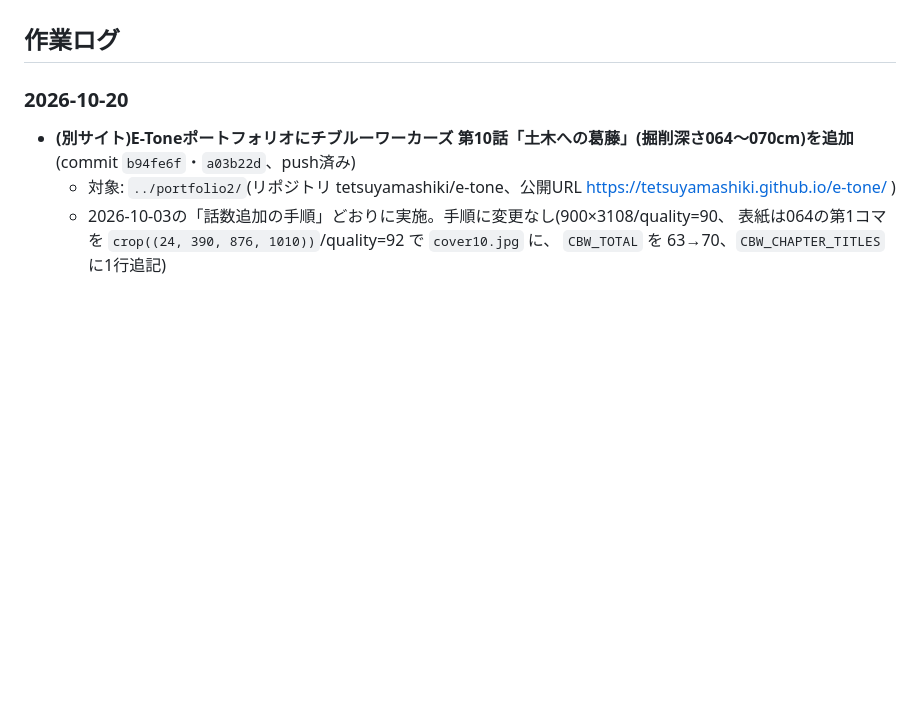
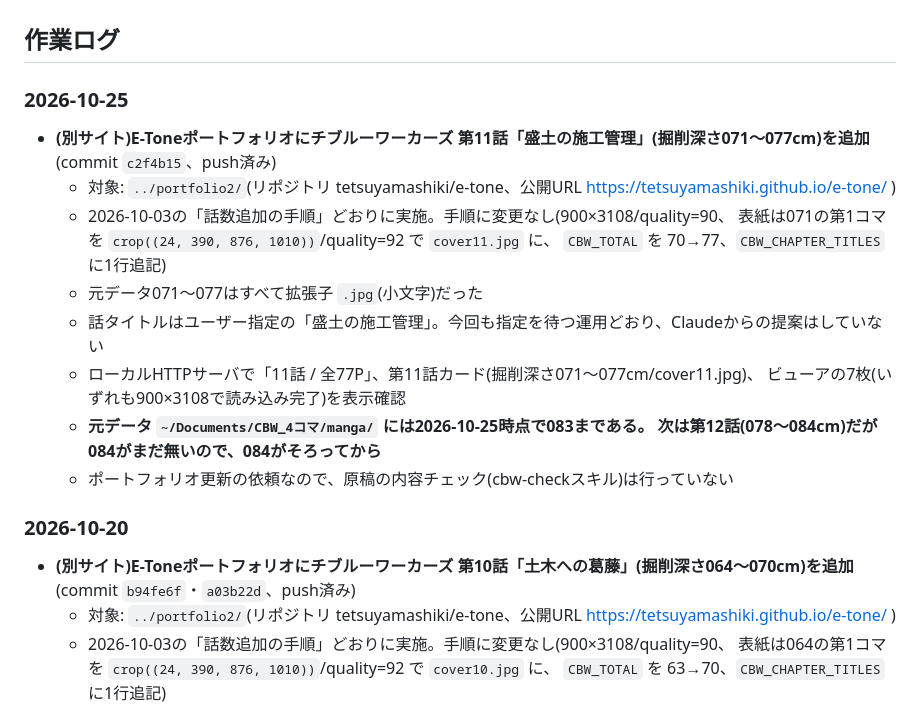
Before and after one commit to tetsuyamashiki/ojana-jichikai, a Markdown page: PROJECT_NOTES.md, the part around one of its changes. Drawn GitHub-style; blank space fills up the shorter version.

Commit message:
運用メモ: E-Toneポートフォリオへの第11話(071〜077cm)追加を記録
Co-Authored-By: Claude Opus 5 <noreply@anthropic.com>

```diff
--- a/PROJECT_NOTES.md
+++ b/PROJECT_NOTES.md
@@ -103,6 +103,21 @@
 - 画像を追加しながら随時修正予定
 
 ## 作業ログ
+
+### 2026-10-25
+- **(別サイト)E-Toneポートフォリオにチブルーワーカーズ 第11話「盛土の施工管理」(掘削深さ071〜077cm)を追加**
+  (commit `c2f4b15`、push済み)
+  - 対象: `../portfolio2/`(リポジトリ tetsuyamashiki/e-tone、公開URL https://tetsuyamashiki.github.io/e-tone/ )
+  - 2026-10-03の「話数追加の手順」どおりに実施。手順に変更なし(900×3108/quality=90、
+    表紙は071の第1コマを `crop((24, 390, 876, 1010))`/quality=92 で `cover11.jpg` に、
+    `CBW_TOTAL` を 70→77、`CBW_CHAPTER_TITLES` に1行追記)
+  - 元データ071〜077はすべて拡張子 `.jpg`(小文字)だった
+  - 話タイトルはユーザー指定の「盛土の施工管理」。今回も指定を待つ運用どおり、Claudeからの提案はしていない
+  - ローカルHTTPサーバで「11話 / 全77P」、第11話カード(掘削深さ071〜077cm/cover11.jpg)、
+    ビューアの7枚(いずれも900×3108で読み込み完了)を表示確認
+  - **元データ `~/Documents/CBW_4コマ/manga/` には2026-10-25時点で083まである。
+    次は第12話(078〜084cm)だが084がまだ無いので、084がそろってから**
+  - ポートフォリオ更新の依頼なので、原稿の内容チェック(cbw-checkスキル)は行っていない
 
 ### 2026-10-20
 - **(別サイト)E-Toneポートフォリオにチブルーワーカーズ 第10話「土木への葛藤」(掘削深さ064〜070cm)を追加**
```
Also changed, not shown: other parts of PROJECT_NOTES.md (+1 -1 lines).
